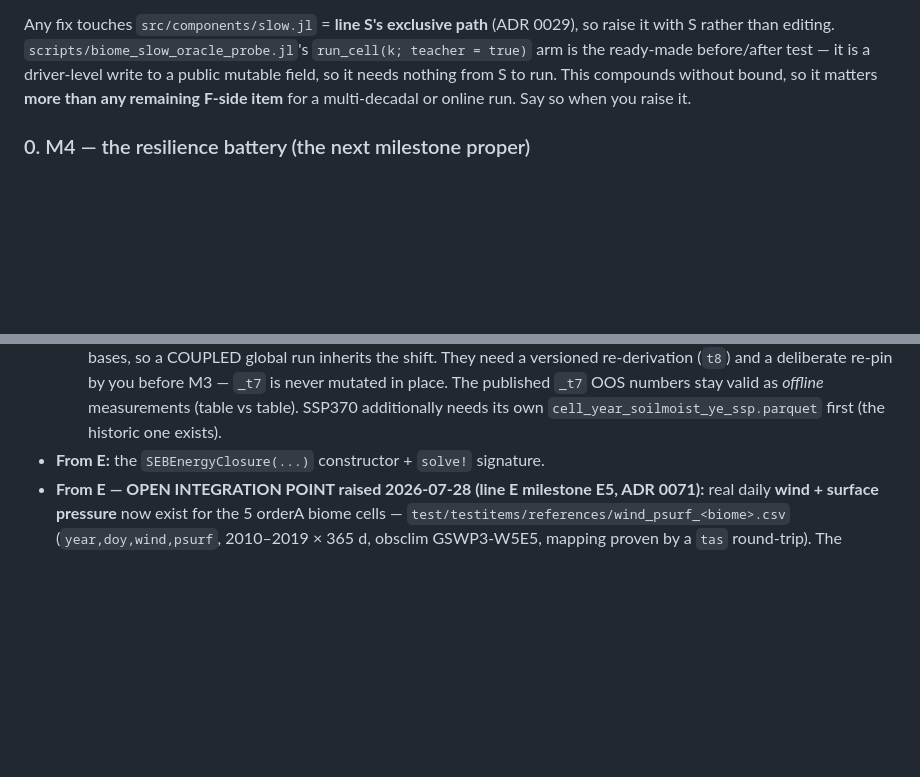
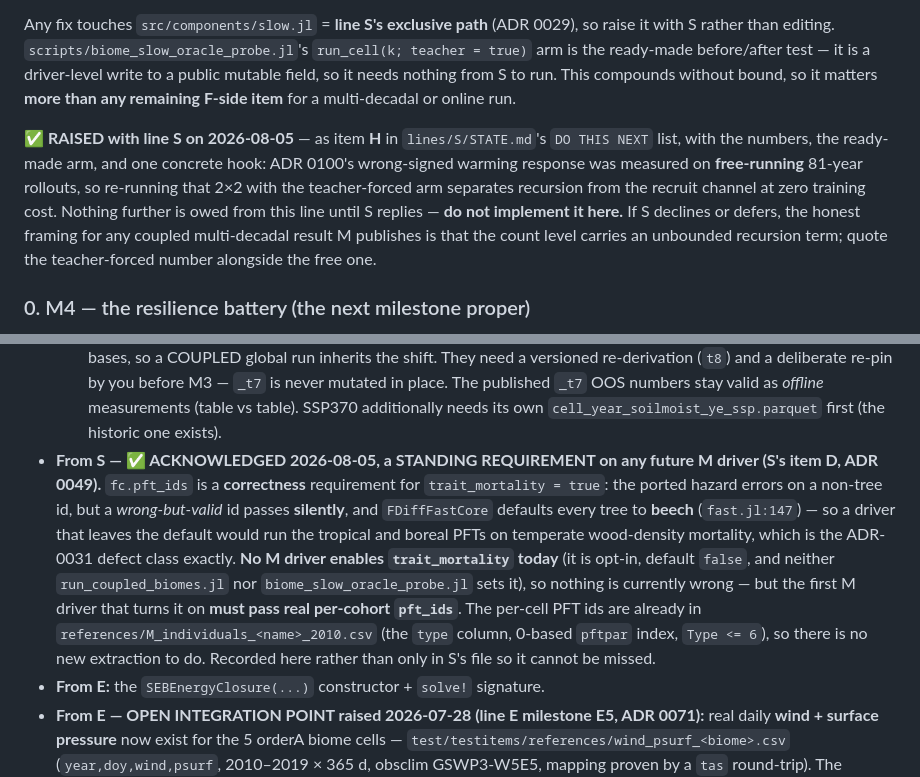
Before and after one commit to rimajj/LPJmLFIT_Emulator, a Markdown page: lines/M/STATE.md, 2 parts joined by grey strips. Rendered like a GitHub page; blank space fills up the shorter version.

```diff
--- a/lines/M/STATE.md
+++ b/lines/M/STATE.md
@@ -188,7 +188,15 @@ Any fix touches `src/components/slow.jl` = **line S's exclusive path** (ADR 0029
 than editing. `scripts/biome_slow_oracle_probe.jl`'s `run_cell(k; teacher = true)` arm is the ready-made
 before/after test — it is a driver-level write to a public mutable field, so it needs nothing from S to run.
 This compounds without bound, so it matters **more than any remaining F-side item** for a multi-decadal or
-online run. Say so when you raise it.
+online run.
+
+**✅ RAISED with line S on 2026-08-05** — as item **H** in `lines/S/STATE.md`'s `DO THIS NEXT` list, with the
+numbers, the ready-made arm, and one concrete hook: ADR 0100's wrong-signed warming response was measured on
+**free-running** 81-year rollouts, so re-running that 2×2 with the teacher-forced arm separates recursion
+from the recruit channel at zero training cost. Nothing further is owed from this line until S replies —
+**do not implement it here.** If S declines or defers, the honest framing for any coupled multi-decadal
+result M publishes is that the count level carries an unbounded recursion term; quote the teacher-forced
+number alongside the free one.
 
 ### 0. M4 — the resilience battery (the next milestone proper)
 
@@ -359,6 +367,16 @@ Shared, additive-only: `src/LPJmLFITEmulator.jl` (inside `# ── line M ──
   by you before M3 — `_t7` is never mutated in place. The published `_t7` OOS numbers stay valid as
   *offline* measurements (table vs table). SSP370 additionally needs its own
   `cell_year_soilmoist_ye_ssp.parquet` first (the historic one exists).
+- **From S — ✅ ACKNOWLEDGED 2026-08-05, a STANDING REQUIREMENT on any future M driver (S's item D,
+  ADR 0049).** `fc.pft_ids` is a **correctness** requirement for `trait_mortality = true`: the ported hazard
+  errors on a non-tree id, but a *wrong-but-valid* id passes **silently**, and `FDiffFastCore` defaults every
+  tree to **beech** (`fast.jl:147`) — so a driver that leaves the default would run the tropical and boreal
+  PFTs on temperate wood-density mortality, which is the ADR-0031 defect class exactly. **No M driver enables
+  `trait_mortality` today** (it is opt-in, default `false`, and neither `run_coupled_biomes.jl` nor
+  `biome_slow_oracle_probe.jl` sets it), so nothing is currently wrong — but the first M driver that turns it
+  on **must pass real per-cohort `pft_ids`**. The per-cell PFT ids are already in
+  `references/M_individuals_<name>_2010.csv` (the `type` column, 0-based `pftpar` index, `Type <= 6`), so
+  there is no new extraction to do. Recorded here rather than only in S's file so it cannot be missed.
 - **From E:** the `SEBEnergyClosure(...)` constructor + `solve!` signature.
 - **From E — OPEN INTEGRATION POINT raised 2026-07-28 (line E milestone E5, ADR 0071):** real daily
   **wind + surface pressure** now exist for the 5 orderA biome cells —
```
Also changed, not shown: lines/S/STATE.md (+31 -0 lines).
